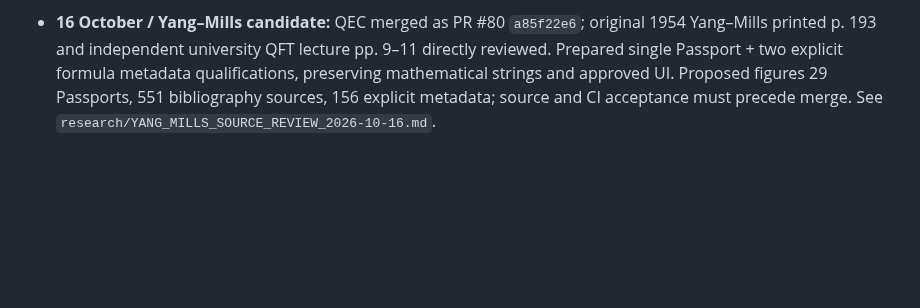
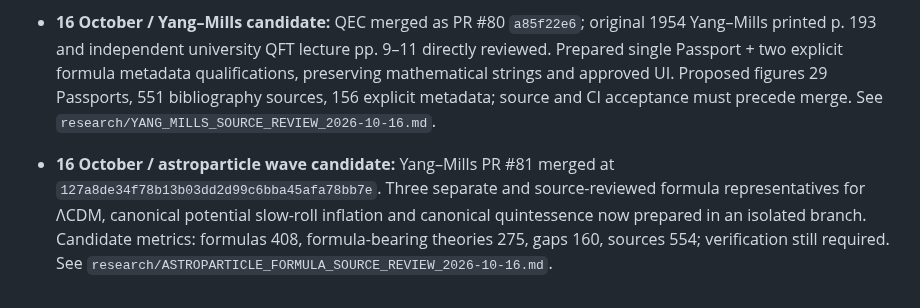
Before and after one commit to JeremyHennessy/Quantum-index, a Markdown page: docs/SCIENTIFIC_COMPLETENESS_CAMPAIGN_2026-10-16.md, the part around the change. GitHub-like rendering; blank space fills up the shorter version.

```diff
--- a/docs/SCIENTIFIC_COMPLETENESS_CAMPAIGN_2026-10-16.md
+++ b/docs/SCIENTIFIC_COMPLETENESS_CAMPAIGN_2026-10-16.md
@@ -31,3 +31,5 @@ Work on branches from the live `main` head. Keep batches independent, reversible
 - **16 October / QEC candidate:** independently inspected Knill–Laflamme original theorem, Eqs. (19)–(20), printed p. 13, and prepared a bounded QEC Passport and original-source formula metadata. This is still subject to PR, merged-main and hosted verification. Yang–Mills stays held.
 
 - **16 October / Yang–Mills candidate:** QEC merged as PR #80 `a85f22e6`; original 1954 Yang–Mills printed p. 193 and independent university QFT lecture pp. 9–11 directly reviewed. Prepared single Passport + two explicit formula metadata qualifications, preserving mathematical strings and approved UI. Proposed figures 29 Passports, 551 bibliography sources, 156 explicit metadata; source and CI acceptance must precede merge. See `research/YANG_MILLS_SOURCE_REVIEW_2026-10-16.md`.
+
+- **16 October / astroparticle wave candidate:** Yang–Mills PR #81 merged at `127a8de34f78b13b03dd2d99c6bba45afa78bb7e`. Three separate and source-reviewed formula representatives for ΛCDM, canonical potential slow-roll inflation and canonical quintessence now prepared in an isolated branch. Candidate metrics: formulas 408, formula-bearing theories 275, gaps 160, sources 554; verification still required. See `research/ASTROPARTICLE_FORMULA_SOURCE_REVIEW_2026-10-16.md`.
```
Also changed, not shown: docs/CONTINUATION.md (+6 -0 lines), research/ASTROPARTICLE_FORMULA_SOURCE_REVIEW_2026-10-16.md (added, +21 -0 lines).
